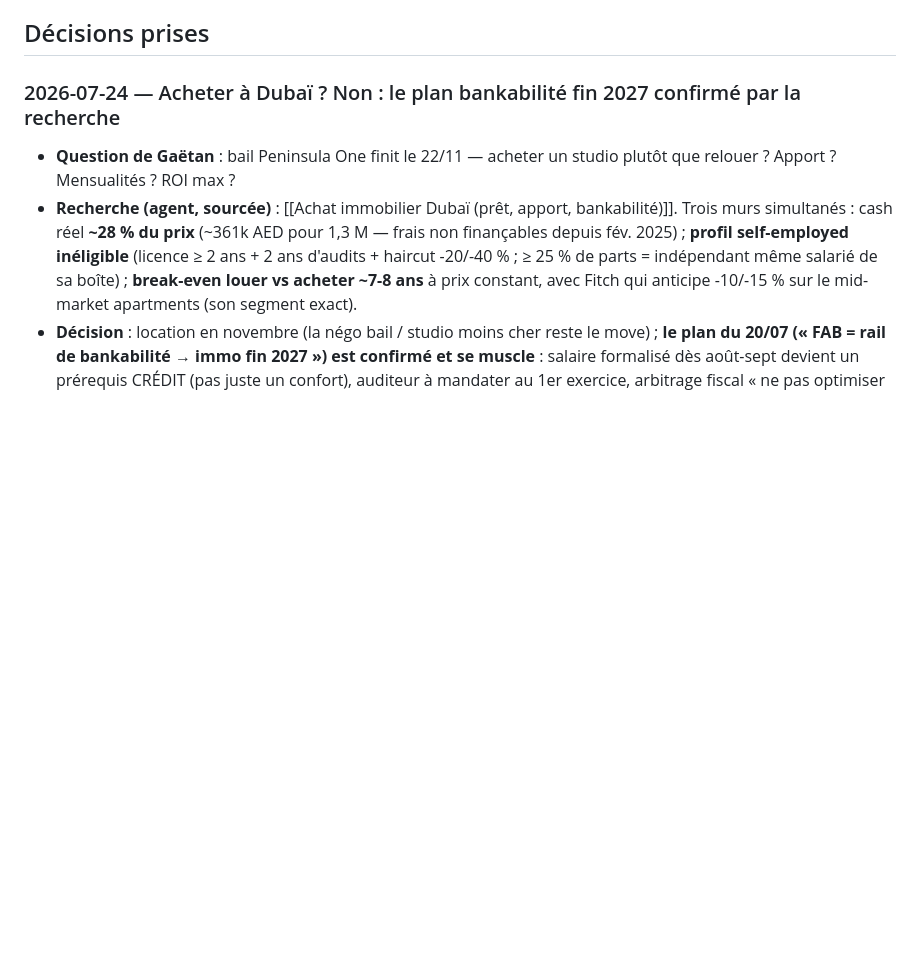
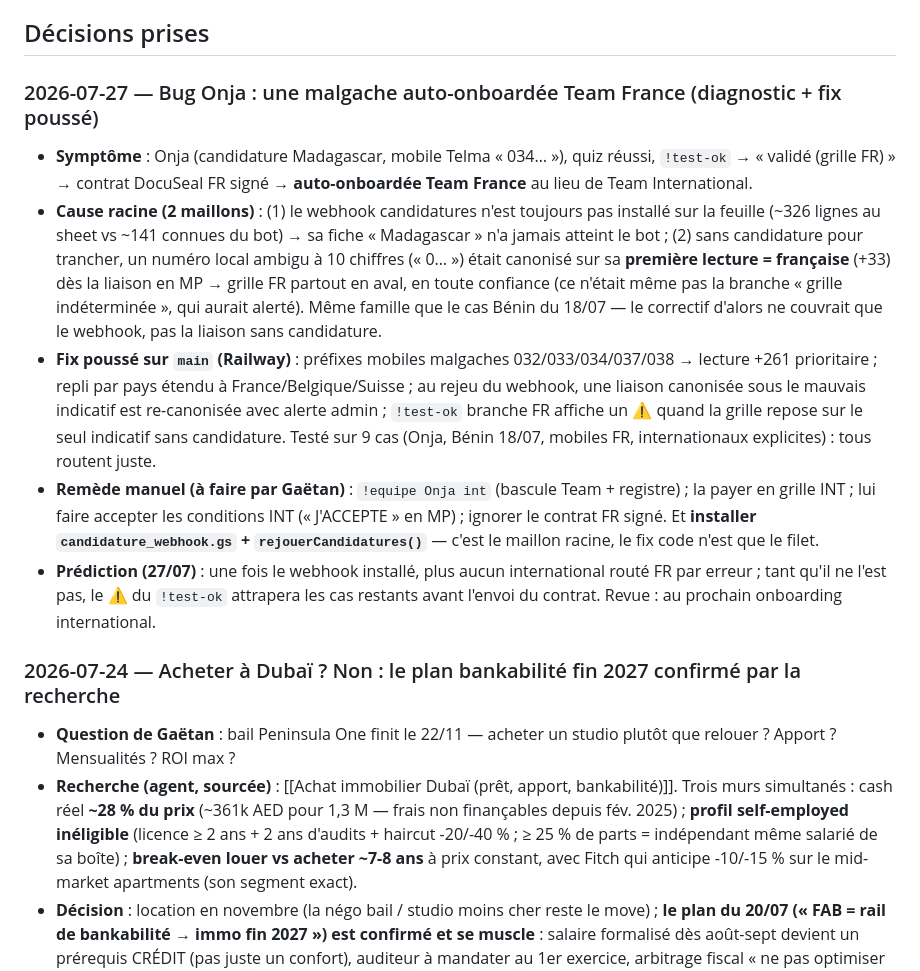
Before and after one commit to gaetanbaudime-dot/Claude-skill, a Markdown page: second-brain/00-Contexte/Journal de coaching.md, the part around the change. Drawn GitHub-style; blank space fills up the shorter version.

Commit message:
Journal : bug Onja (routage local malgache lu +33) — diagnostic, fix, remède manuel, prédiction

```diff
--- a/second-brain/00-Contexte/Journal de coaching.md
+++ b/second-brain/00-Contexte/Journal de coaching.md
@@ -21,6 +21,13 @@ tags: [contexte/coaching]
 5. Signaler toute stratégie qui violerait les CGU des plateformes ([[Risques légaux et éthiques de l'OFM]]).
 
 ## Décisions prises
+
+### 2026-07-27 — Bug Onja : une malgache auto-onboardée Team France (diagnostic + fix poussé)
+- **Symptôme** : Onja (candidature Madagascar, mobile Telma « 034… »), quiz réussi, `!test-ok` → « validé (grille FR) » → contrat DocuSeal FR signé → **auto-onboardée Team France** au lieu de Team International.
+- **Cause racine (2 maillons)** : (1) le webhook candidatures n'est toujours pas installé sur la feuille (~326 lignes au sheet vs ~141 connues du bot) → sa fiche « Madagascar » n'a jamais atteint le bot ; (2) sans candidature pour trancher, un numéro local ambigu à 10 chiffres (« 0… ») était canonisé sur sa **première lecture = française** (+33) dès la liaison en MP → grille FR partout en aval, en toute confiance (ce n'était même pas la branche « grille indéterminée », qui aurait alerté). Même famille que le cas Bénin du 18/07 — le correctif d'alors ne couvrait que le webhook, pas la liaison sans candidature.
+- **Fix poussé sur `main` (Railway)** : préfixes mobiles malgaches 032/033/034/037/038 → lecture +261 prioritaire ; repli par pays étendu à France/Belgique/Suisse ; au rejeu du webhook, une liaison canonisée sous le mauvais indicatif est re-canonisée avec alerte admin ; `!test-ok` branche FR affiche un ⚠️ quand la grille repose sur le seul indicatif sans candidature. Testé sur 9 cas (Onja, Bénin 18/07, mobiles FR, internationaux explicites) : tous routent juste.
+- **Remède manuel (à faire par Gaëtan)** : `!equipe Onja int` (bascule Team + registre) ; la payer en grille INT ; lui faire accepter les conditions INT (« J'ACCEPTE » en MP) ; ignorer le contrat FR signé. Et **installer `candidature_webhook.gs` + `rejouerCandidatures()`** — c'est le maillon racine, le fix code n'est que le filet.
+- **Prédiction (27/07)** : une fois le webhook installé, plus aucun international routé FR par erreur ; tant qu'il ne l'est pas, le ⚠️ du `!test-ok` attrapera les cas restants avant l'envoi du contrat. Revue : au prochain onboarding international.
 
 ### 2026-07-24 — Acheter à Dubaï ? Non : le plan bankabilité fin 2027 confirmé par la recherche
 - **Question de Gaëtan** : bail Peninsula One finit le 22/11 — acheter un studio plutôt que relouer ? Apport ? Mensualités ? ROI max ?
```
